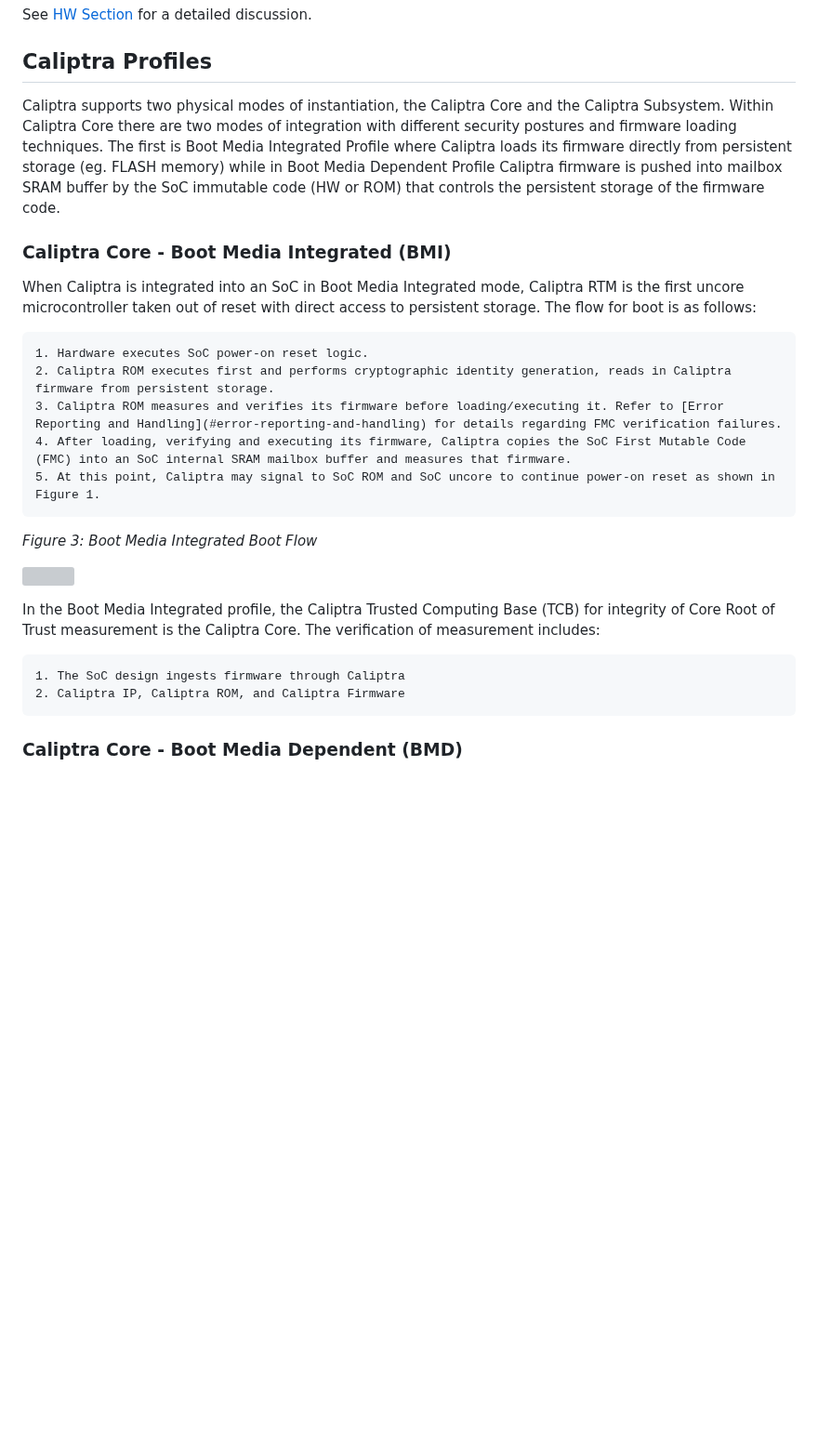
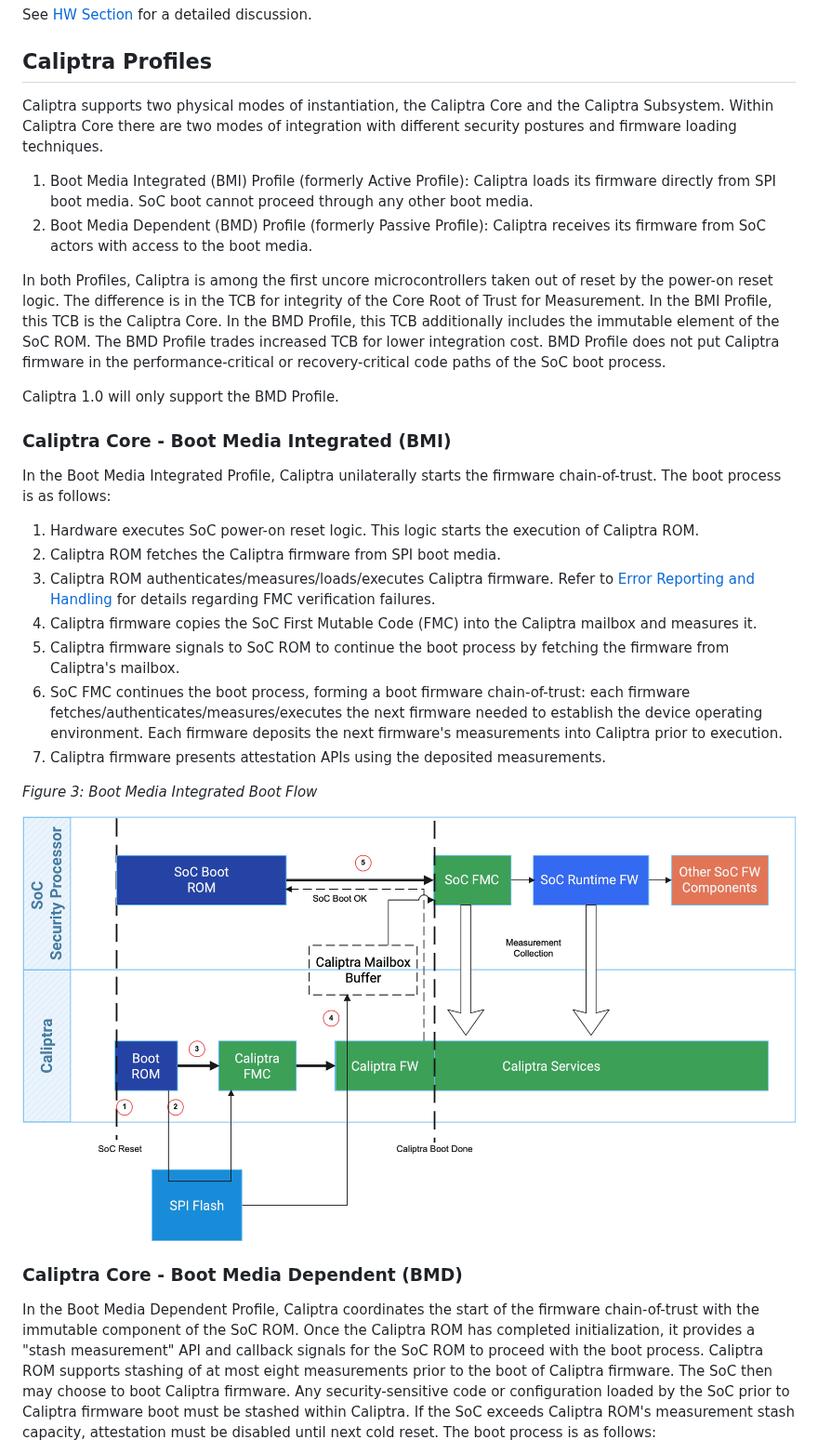
Before and after one commit to chipsalliance/Caliptra, a Markdown page: doc/Caliptra.md, the part around one of its changes. Shown at 93% size. Drawn GitHub-style; blank space fills up the shorter version; grey boxes are pictures that could not be loaded.

```diff
--- a/doc/Caliptra.md
+++ b/doc/Caliptra.md
@@ -514,26 +514,30 @@ See [HW Section](#hardware-section) for a detailed discussion.
 
 ## Caliptra Profiles
 
-Caliptra supports two physical modes of instantiation, the Caliptra Core and the Caliptra Subsystem.  Within Caliptra Core there are two modes of integration with different security postures and firmware loading techniques.  The first is Boot Media Integrated Profile where Caliptra loads its firmware directly from persistent storage (eg. FLASH memory) while in Boot Media Dependent Profile Caliptra firmware is pushed into mailbox SRAM buffer by the SoC immutable code (HW or ROM) that controls the persistent storage of the firmware code.
+Caliptra supports two physical modes of instantiation, the Caliptra Core and the Caliptra Subsystem.  Within Caliptra Core there are two modes of integration with different security postures and firmware loading techniques.
+
+1. Boot Media Integrated (BMI) Profile (formerly Active Profile): Caliptra loads its firmware directly from SPI boot media. SoC boot cannot proceed through any other boot media.
+2. Boot Media Dependent (BMD) Profile (formerly Passive Profile): Caliptra receives its firmware from SoC actors with access to the boot media.
+
+In both Profiles, Caliptra is among the first uncore microcontrollers taken out of reset by the power-on reset logic. The difference is in the TCB for integrity of the Core Root of Trust for Measurement. In the BMI Profile, this TCB is the Caliptra Core. In the BMD Profile, this TCB additionally includes the immutable element of the SoC ROM. The BMD Profile trades increased TCB for lower integration cost. BMD Profile does not put Caliptra firmware in the performance-critical or recovery-critical code paths of the SoC boot process.
+
+Caliptra 1.0 will only support the BMD Profile.
 
 ### <a id="bmi"></a>Caliptra Core - Boot Media Integrated (BMI)
+In the Boot Media Integrated Profile, Caliptra unilaterally starts the firmware chain-of-trust. The boot process is as follows:
 
-When Caliptra is integrated into an SoC in Boot Media Integrated mode, Caliptra RTM is the first uncore microcontroller taken out of reset with direct access to persistent storage. The flow for boot is as follows:
-
-	1. Hardware executes SoC power-on reset logic.
-	2. Caliptra ROM executes first and performs cryptographic identity generation, reads in Caliptra firmware from persistent storage.
-	3. Caliptra ROM measures and verifies its firmware before loading/executing it. Refer to [Error Reporting and Handling](#error-reporting-and-handling) for details regarding FMC verification failures.
-	4. After loading, verifying and executing its firmware, Caliptra copies the SoC First Mutable Code (FMC) into an SoC internal SRAM mailbox buffer and measures that firmware.
-	5. At this point, Caliptra may signal to SoC ROM and SoC uncore to continue power-on reset as shown in Figure 1.
+1. Hardware executes SoC power-on reset logic. This logic starts the execution of Caliptra ROM.
+2. Caliptra ROM fetches the Caliptra firmware from SPI boot media.
+3. Caliptra ROM authenticates/measures/loads/executes Caliptra firmware. Refer to [Error Reporting and Handling](#error-reporting-and-handling) for details regarding FMC verification failures.
+4. Caliptra firmware copies the SoC First Mutable Code (FMC) into the Caliptra mailbox and measures it.
+5. Caliptra firmware signals to SoC ROM to continue the boot process by fetching the firmware from Caliptra's mailbox.
+6. SoC FMC continues the boot process, forming a boot firmware chain-of-trust: each firmware fetches/authenticates/measures/executes the next firmware needed to establish the device operating environment. Each firmware deposits the next firmware's measurements into Caliptra prior to execution.
+7. Caliptra firmware presents attestation APIs using the deposited measurements.
 
 *Figure 3: Boot Media Integrated Boot Flow*
 
-![](BMI_Boot_flow.png)
-
-In the Boot Media Integrated profile, the Caliptra Trusted Computing Base (TCB) for integrity of Core Root of Trust measurement is the Caliptra Core.  The verification of measurement includes:
-
-	1. The SoC design ingests firmware through Caliptra
-	2. Caliptra IP, Caliptra ROM, and Caliptra Firmware
+![](./images/BMI_Boot_flow.png)
 
 ### <a id="bmd"></a>Caliptra Core - Boot Media Dependent (BMD)
+In the Boot Media Dependent Profile, Caliptra coordinates the start of the firmware chain-of-trust with the immutable component of the SoC ROM. Once the Caliptra ROM has completed initialization, it provides a "stash measurement" API and callback signals for the SoC ROM to proceed with the boot process. Caliptra ROM supports stashing of at most eight measurements prior to the boot of Caliptra firmware. The SoC then may choose to boot Caliptra firmware. Any security-sensitive code or configuration loaded by the SoC prior to Caliptra firmware boot must be stashed within Caliptra. If the SoC exceeds Caliptra ROM's measurement stash capacity, attestation must be disabled until next cold reset. The boot process is as follows:
 
```
Also changed, not shown: other parts of doc/Caliptra.md (+11 -22 lines), doc/images/BMD_Boot_flow.png.
